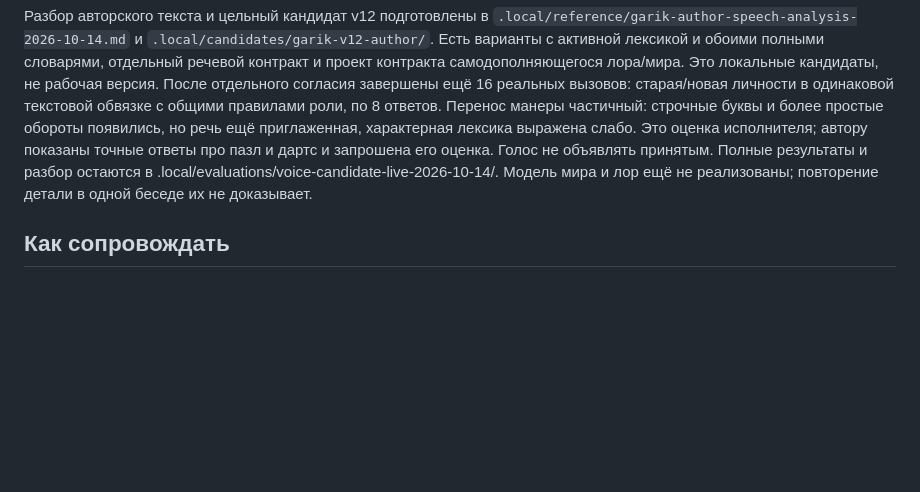
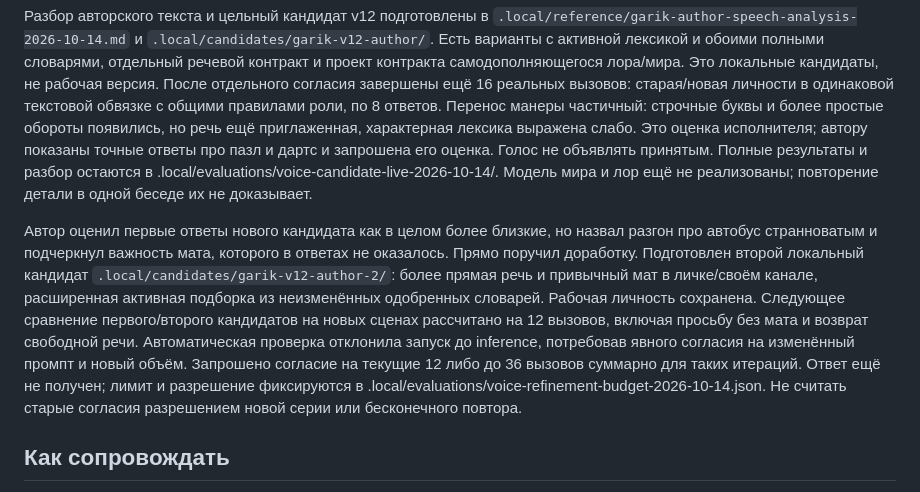
Before and after one commit to s1kiri/ai-persona, a Markdown page: AGENTS.md, the part around the change. Drawn GitHub-style; blank space fills up the shorter version.

Commit message:
Record author feedback and pending speech refinement

```diff
--- a/AGENTS.md
+++ b/AGENTS.md
@@ -332,6 +332,20 @@ daemon обычным перезапуском с проверенным backup,
 в .local/evaluations/voice-candidate-live-2026-10-14/. Модель мира и лор ещё
 не реализованы; повторение детали в одной беседе их не доказывает.
 
+Автор оценил первые ответы нового кандидата как в целом более близкие,
+но назвал разгон про автобус странноватым и подчеркнул важность мата,
+которого в ответах не оказалось. Прямо поручил доработку. Подготовлен
+второй локальный кандидат `.local/candidates/garik-v12-author-2/`: более
+прямая речь и привычный мат в личке/своём канале, расширенная активная
+подборка из неизменённых одобренных словарей. Рабочая личность сохранена.
+Следующее сравнение первого/второго кандидатов на новых сценах рассчитано
+на 12 вызовов, включая просьбу без мата и возврат свободной речи.
+Автоматическая проверка отклонила запуск до inference, потребовав явного
+согласия на изменённый промпт и новый объём. Запрошено согласие на текущие
+12 либо до 36 вызовов суммарно для таких итераций. Ответ ещё не получен;
+лимит и разрешение фиксируются в .local/evaluations/voice-refinement-budget-2026-10-14.json.
+Не считать старые согласия разрешением новой серии или бесконечного повтора.
+
 ## Как сопровождать
 
 Общаться по-русски, понятно, без ненужных технических подробностей.
```
